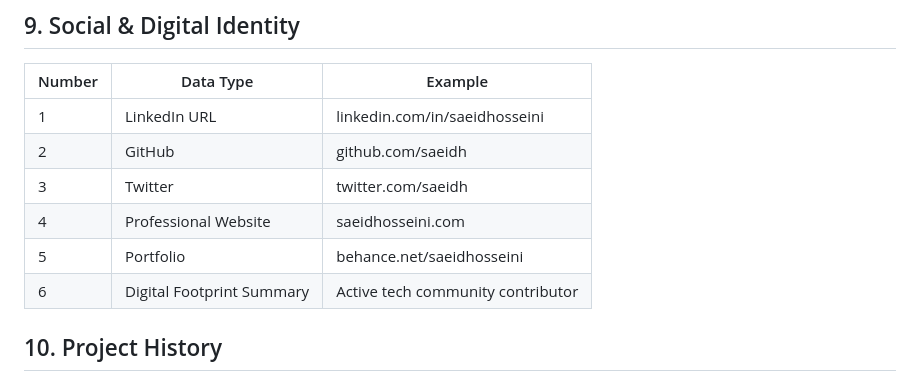
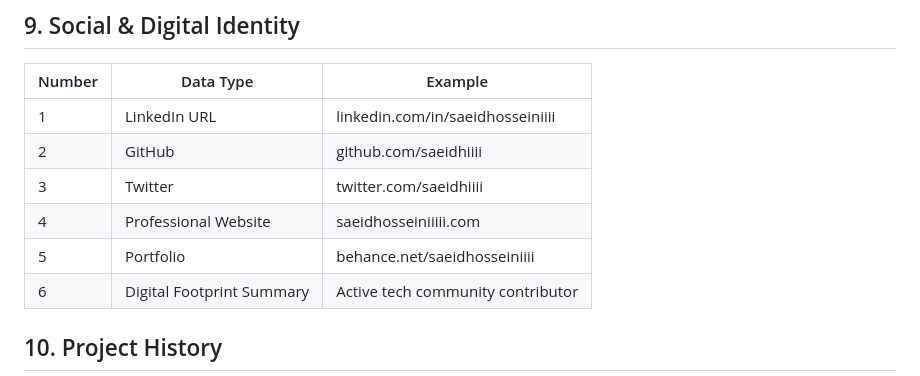
Before and after one commit to vfaraji89/peopledata, a Markdown page: 3.Data Points.md, the part around the change. GitHub-like rendering.

```diff
--- a/3.Data Points.md
+++ b/3.Data Points.md
@@ -120,11 +120,11 @@
 
 | Number | Data Type | Example |
 |--------|-----------|---------|
-| 1 | LinkedIn URL | linkedin.com/in/saeidhosseini |
-| 2 | GitHub | github.com/saeidh |
-| 3 | Twitter | twitter.com/saeidh |
-| 4 | Professional Website | saeidhosseini.com |
-| 5 | Portfolio | behance.net/saeidhosseini |
+| 1 | LinkedIn URL | linkedin.com/in/saeidhosseiniiii |
+| 2 | GitHub | github.com/saeidhiiii |
+| 3 | Twitter | twitter.com/saeidhiiii |
+| 4 | Professional Website | saeidhosseiniiiii.com |
+| 5 | Portfolio | behance.net/saeidhosseiniiii |
 | 6 | Digital Footprint Summary | Active tech community contributor |
 
 ## 10. Project History
```
